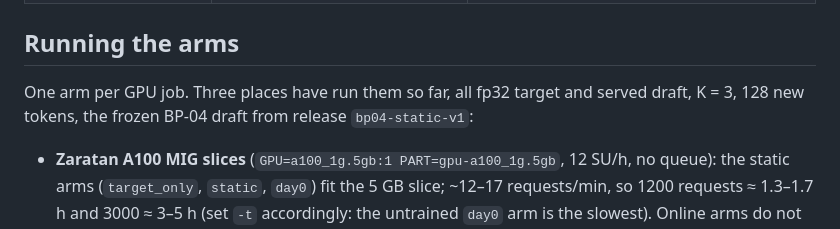
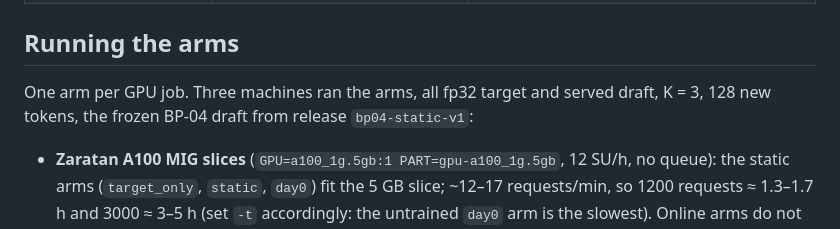
Before and after one commit to Gauravp2104/rl-spec-decoding, a Markdown page: mini_aurora/experiments/README.md, the part around one of its changes. Rendered like a GitHub page.

Commit message:
[BP-08] README: final wording

```diff
--- a/mini_aurora/experiments/README.md
+++ b/mini_aurora/experiments/README.md
@@ -50,7 +50,7 @@ same experiment and stream.
 
 ## Running the arms
 
-One arm per GPU job. Three places have run them so far, all fp32 target and served draft, K = 3, 128 new tokens,
+One arm per GPU job. Three machines ran the arms, all fp32 target and served draft, K = 3, 128 new tokens,
 the frozen BP-04 draft from release `bp04-static-v1`:
 
 - **Zaratan A100 MIG slices** (`GPU=a100_1g.5gb:1 PART=gpu-a100_1g.5gb`, 12 SU/h, no queue): the static arms
```
Also changed, not shown: other parts of mini_aurora/experiments/README.md (+1 -1 lines).
